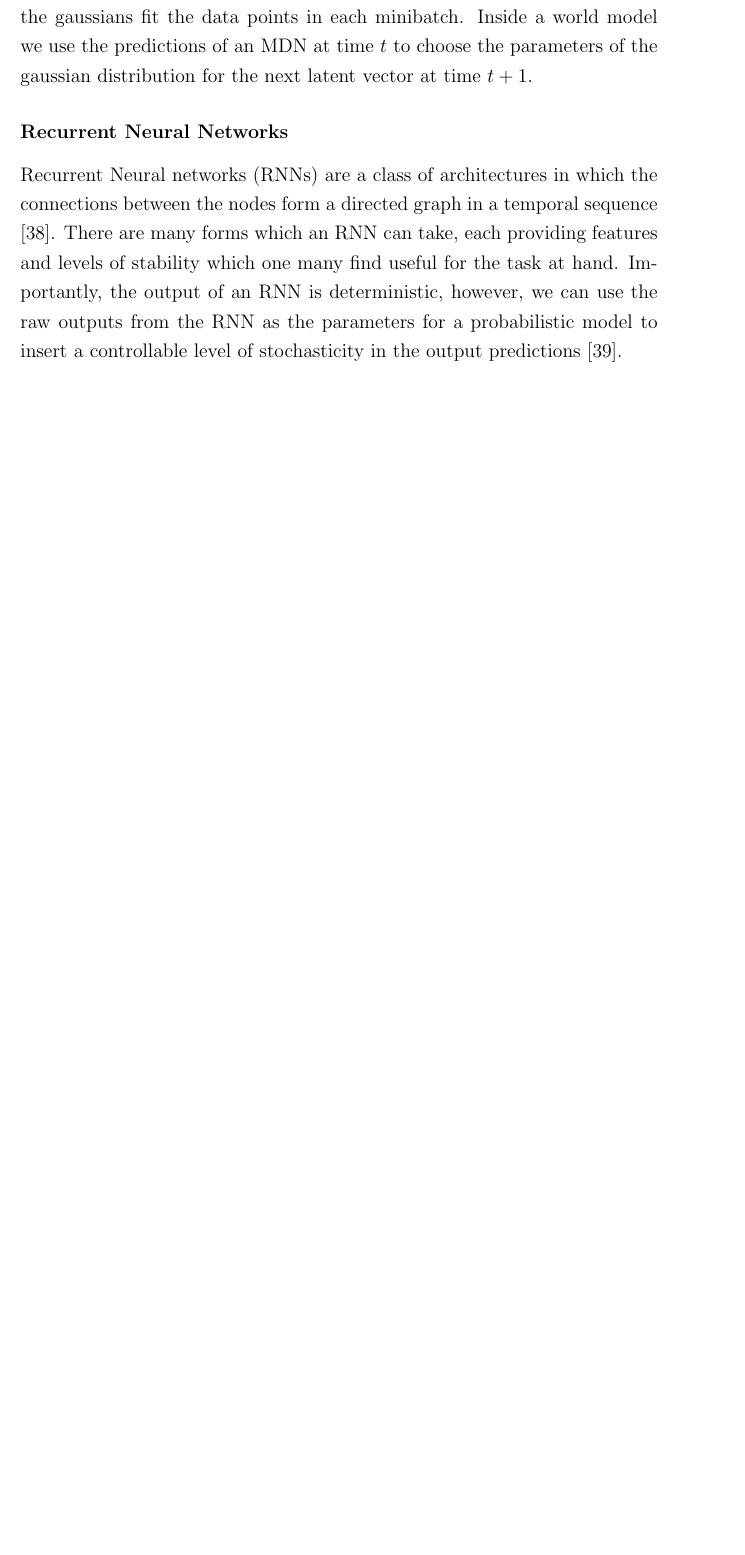
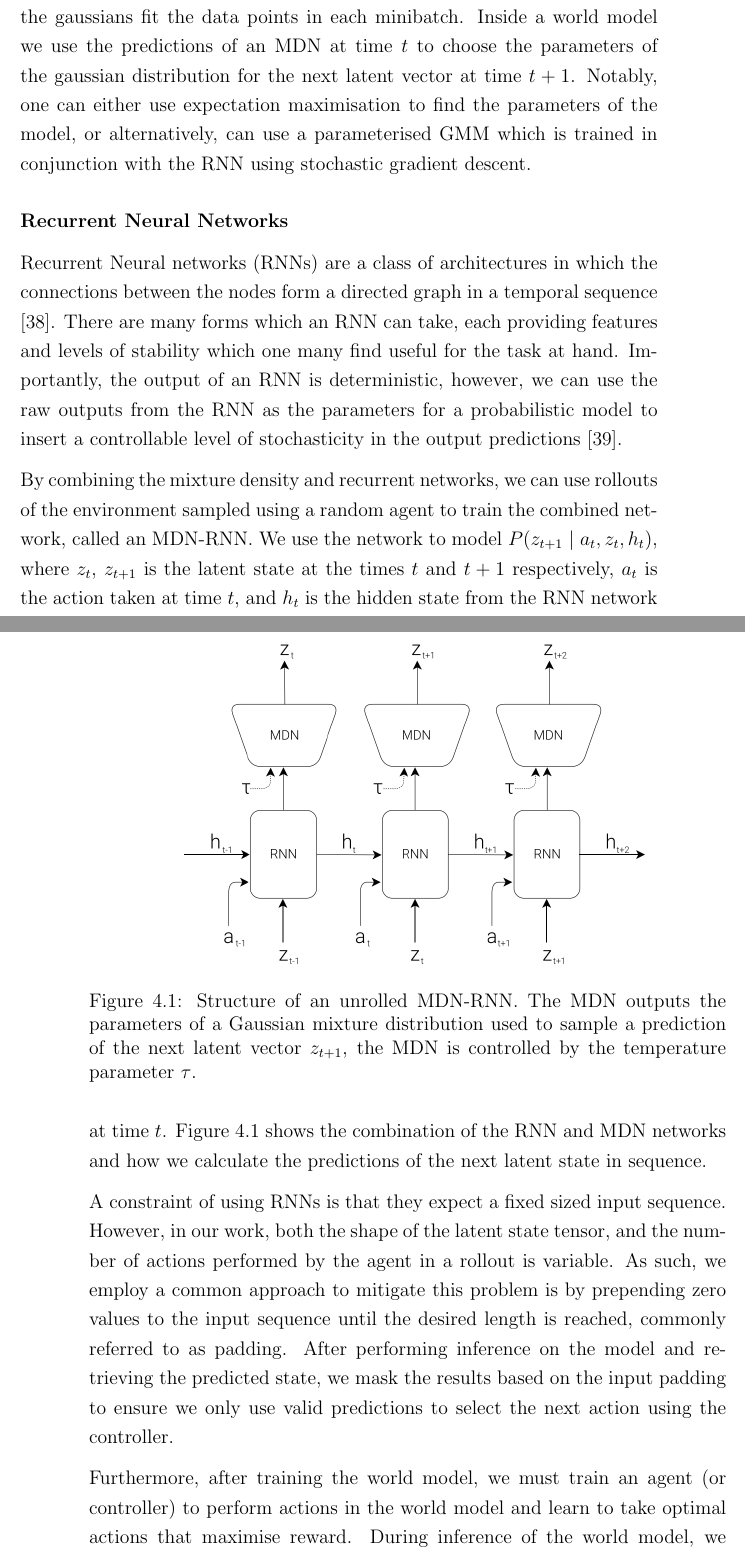
Before and after one commit to seanjparker/Masters_Dissertation, a LaTeX thesis (acs-dissertation.tex, which reads sections/4rlopt/modelbased.tex): part of page 40 of 47 before the commit and two parts of pages 40 and 41 of 49 after it, the two joined at a grey line, cut so that both start at the same text, the shorter picture padded with empty space. Compiled offline with pdfLaTeX.

Commit message:
Add more to model-based rl section

```diff
--- a/sections/4rlopt/modelbased.tex
+++ b/sections/4rlopt/modelbased.tex
@@ -6,9 +6,27 @@ Unlike model-free reinforcement learning, in the domain of model-based reinforce
 World models, introduced by Ha et al. \cite{ha2018worldmodels}, create an imagined model of the true environment by observing sequences of states, actions and rewards from the environment and learning to estimate the transitions between states based upon the actions taken. Ha et al. showed that the world models can learn the environment transitions and achieve state-of-the-art results on visual learning tasks such as CarRacing and VizDoom. One should note that Ha \& Schmidhuber used  a latent space embedding from the convolutional neural network based on the RGB pixel image; in this work we instead use the latent space produced by the graph neural network - in either case, we are learning the world model using the latent space of the environment. World models are constructed from three components. The ``visual'' module, taking the raw state from the environment and transforming into latent space, as well as the ``memory''  and ``controller`` modules which are discussed below.
 
 \subsubsection{Mixture Density Networks}
-Mixture Density Networks (MDNs) are a class of network that can learn to output parameters to a probabilistic Gaussian mixture model (GMMs). A GMM is a function that is composed of several gaussians, each given a label $k \in \lbrace 1, \ldots, K \rbrace$, where $K$ is the number of components. Each gaussian is formed from three parameters $\mu_i$, the mean of component $i$, $\sigma_i$ the variance of component $i$ and $\pi$ the mixing probability/weight of each component. Unlike the networks used in supervised learning tasks that are trained using regression, training a GMM instead attempts to maximise the likelihood that the gaussians fit the data points in each minibatch. Inside a world model we use the predictions of an MDN at time $t$ to choose the parameters of the gaussian distribution for the next latent vector at time $t+1$.
+Mixture Density Networks (MDNs) are a class of network that can learn to output parameters to a probabilistic Gaussian mixture model (GMMs) \cite{bishop1994mixture}. A GMM is a function that is composed of several gaussians, each given a label $k \in \lbrace 1, \ldots, K \rbrace$, where $K$ is the number of components. Each gaussian is formed from three parameters $\mu_i$, the mean of component $i$, $\sigma_i$ the variance of component $i$ and $\pi$ the mixing probability/weight of each component. Unlike the networks used in supervised learning tasks that are trained using regression, training a GMM instead attempts to maximise the likelihood that the gaussians fit the data points in each minibatch. Inside a world model we use the predictions of an MDN at time $t$ to choose the parameters of the gaussian distribution for the next latent vector at time $t+1$. Notably, one can either use expectation maximisation to find the parameters of the model, or alternatively, can use a parameterised GMM which is trained in conjunction with the RNN using stochastic gradient descent.
+
 
 \subsubsection{Recurrent Neural Networks}
 Recurrent Neural networks (RNNs) are a class of architectures in which the connections between the nodes form a directed graph in a temporal sequence \cite{650093}. There are many forms which an RNN can take, each providing features and levels of stability which one many find useful for the task at hand. Importantly, the output of an RNN is deterministic, however, we can use the raw outputs from the RNN as the parameters for a probabilistic model to insert a controllable level of stochasticity in the output predictions \cite{graves2014generating}.
 
+\begin{figure}[ht]
+  \centering
+  \includegraphics[width=0.75\columnwidth]{sections/4rlopt/images/mdnrnn.png}
+  \caption[Temporally unrolled MDN-RNN]{Structure of an unrolled MDN-RNN. The MDN outputs the parameters of a Gaussian mixture distribution used to sample a prediction of the next latent vector $z_{t+1}$, the MDN is controlled by the temperature parameter $\tau$.}
+  \label{fig:rl:mdnrnn}
+\end{figure}
+
+By combining the mixture density and recurrent networks, we can use rollouts of the environment sampled using a random agent to train the combined network, called an MDN-RNN. We use the network to model $P(z_{t+1}~|~a_t, z_t, h_t)$, where $z_t$, $z_{t+1}$ is the latent state at the times $t$ and $t+1$ respectively, $a_t$ is the action taken at time $t$, and $h_t$ is the hidden state from the RNN network at time $t$. Figure \ref{fig:rl:mdnrnn} shows the combination of the RNN and MDN networks and how we calculate the predictions of the next latent state in sequence.
+
+A constraint of using RNNs is that they expect a fixed sized input sequence. However, in our work, both the shape of the latent state tensor, and the number of actions performed by the agent in a rollout is variable. As such, we employ a common approach to mitigate this problem is by prepending zero values to the input sequence until the desired length is reached, commonly referred to as padding. After performing inference on the model and retrieving the predicted state, we mask the results based on the input padding to ensure we only use valid predictions to select the next action using the controller.
+
+Furthermore, after training the world model, we must train an agent (or controller) to perform actions in the world model and learn to take optimal actions that maximise reward. During inference of the world model, we use a softmax layer which outputs $\pi$ in the form of a categorial probability distribution. We can sample the distribution under the Gaussian model parameterised by $(\mu_i, \sigma_i)$. Similar to the method of knowledge distillation, we incorporate the temperature $\tau$ into the softmax function which allows us to control the stochasticity of the agent during training of the controller.
+
+$$
+y_i(\mathbf{x}|t) = \frac{\exp\left( \frac{z_i(\mathbf{x})}{t} \right) }{\Sigma_j \exp \left( \frac{z_j(\mathbf{x})}{t} \right) }
+$$
+
 \subsection{Action Controller}
```
Also changed, not shown: acs-dissertation.pdf, sections/4rlopt/images/mdnrnn.png (added).
